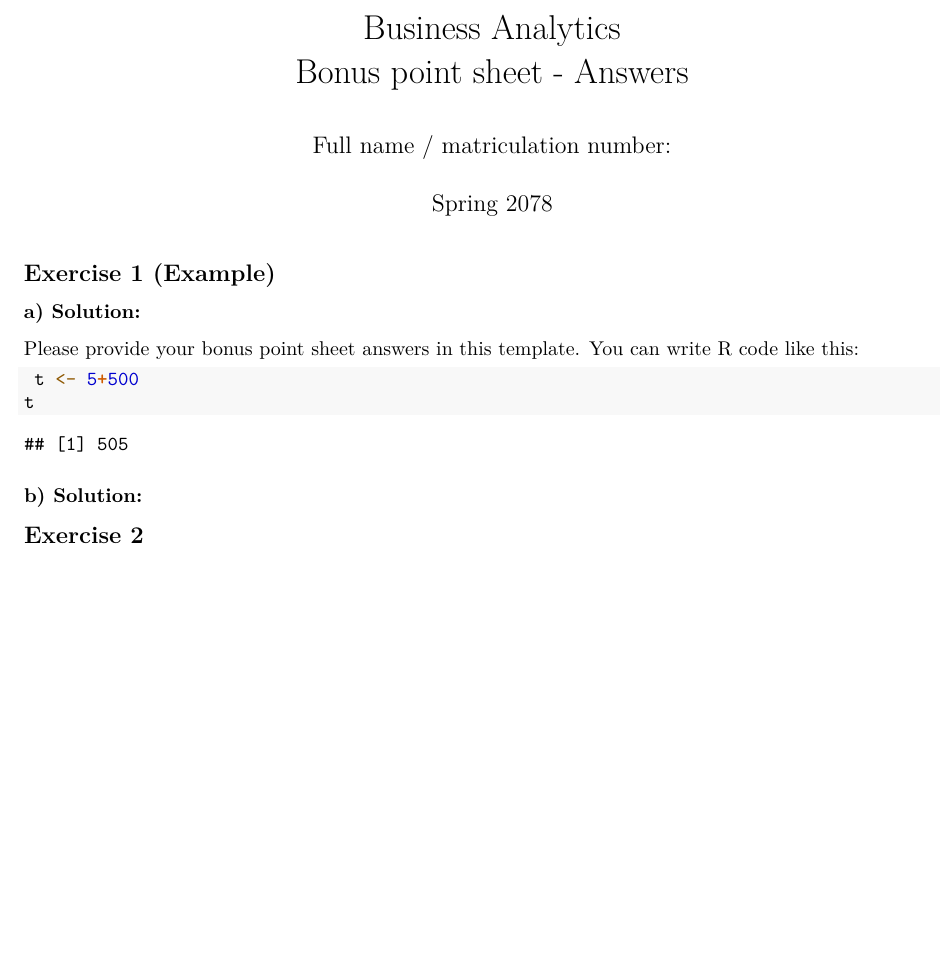
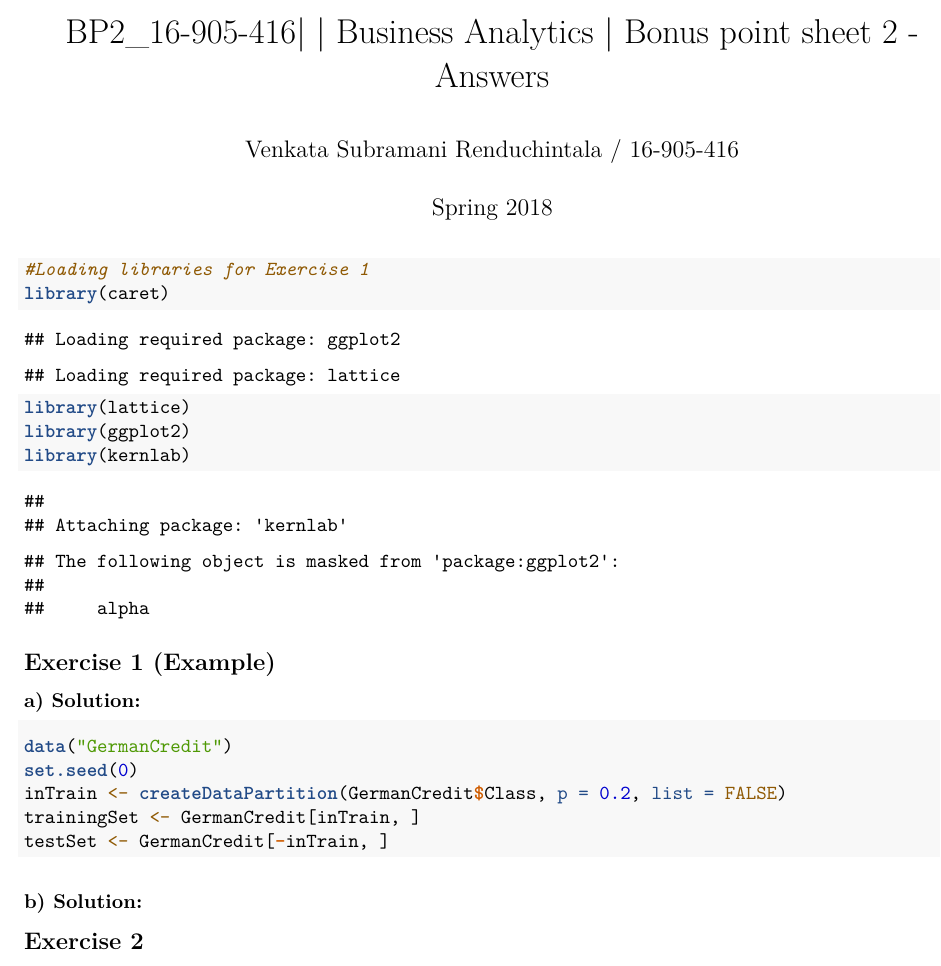
Before and after one commit to venkatarenduchintala/ethz-business-analytics, an R Markdown document (Bonus Point Sheet 2/BA-BP2-VENKATA_SUBRAMANI_RENDUCHINTALA_16-905-416.Rmd): part of the page, cut so that both start at the same text, the shorter picture padded with empty space. Rendered offline with R 4.5, knitr and Pandoc, then LaTeX, with nearby package versions.

Commit message:
Initial Version

````diff
--- a/Bonus Point Sheet 2/BA-BP2-VENKATA_SUBRAMANI_RENDUCHINTALA_16-905-416.Rmd
+++ b/Bonus Point Sheet 2/BA-BP2-VENKATA_SUBRAMANI_RENDUCHINTALA_16-905-416.Rmd
@@ -1,9 +1,9 @@
 ---
-title: |
+title: BP2_16-905-416|
   | Business Analytics
-  | Bonus point sheet - Answers
-author: 'Full name / matriculation number: '
-date: "Spring 2078"
+  | Bonus point sheet 2 - Answers
+author: 'Venkata Subramani Renduchintala / 16-905-416 '
+date: "Spring 2018"
 output:
   pdf_document: default
 ---
@@ -12,15 +12,25 @@ output:
 knitr::opts_chunk$set(echo = TRUE)
 ```
 
+```{r Loading datasets}
+#Loading libraries for Exercise 1
+library(caret)
+library(lattice)
+library(ggplot2)
+library(kernlab)
+```
+
 ## Exercise 1 (Example)
 
 ### a) Solution:
+```{r Exercise 1}
+data("GermanCredit")
+set.seed(0)
+inTrain <- createDataPartition(GermanCredit$Class, p = 0.2, list = FALSE)
+trainingSet <- GermanCredit[inTrain, ]
+testSet <- GermanCredit[-inTrain, ]
 
-Please provide your bonus point sheet answers in this template. You can write R code like this:
 
-```{r}
- t <- 5+500
-t
 ```
 
 ### b) Solution:
````
